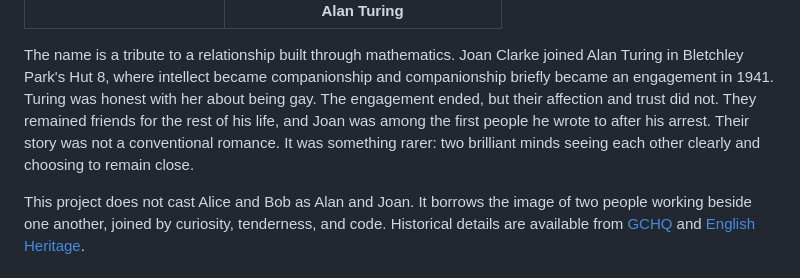
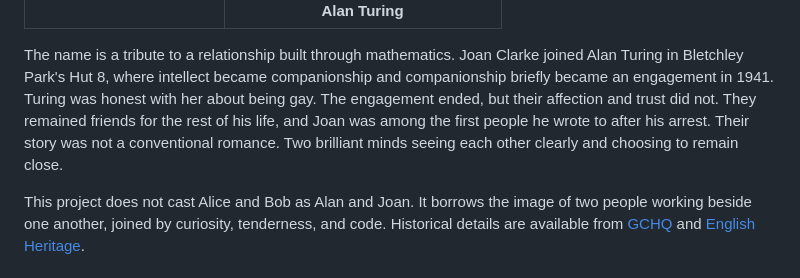
Before and after one commit to NathanNT/alan-and-joan, a Markdown page: README.md, the part around the change. Drawn GitHub-style.

```diff
--- a/README.md
+++ b/README.md
@@ -9,7 +9,7 @@
   </tr>
 </table>
 
-The name is a tribute to a relationship built through mathematics. Joan Clarke joined Alan Turing in Bletchley Park's Hut 8, where intellect became companionship and companionship briefly became an engagement in 1941. Turing was honest with her about being gay. The engagement ended, but their affection and trust did not. They remained friends for the rest of his life, and Joan was among the first people he wrote to after his arrest. Their story was not a conventional romance. It was something rarer: two brilliant minds seeing each other clearly and choosing to remain close.
+The name is a tribute to a relationship built through mathematics. Joan Clarke joined Alan Turing in Bletchley Park's Hut 8, where intellect became companionship and companionship briefly became an engagement in 1941. Turing was honest with her about being gay. The engagement ended, but their affection and trust did not. They remained friends for the rest of his life, and Joan was among the first people he wrote to after his arrest. Their story was not a conventional romance. Two brilliant minds seeing each other clearly and choosing to remain close.
 
 This project does not cast Alice and Bob as Alan and Joan. It borrows the image of two people working beside one another, joined by curiosity, tenderness, and code. Historical details are available from [GCHQ](https://www.gchq.gov.uk/information/joan-clarke) and [English Heritage](https://www.english-heritage.org.uk/visit/blue-plaques/joan-clarke/).
 
```
